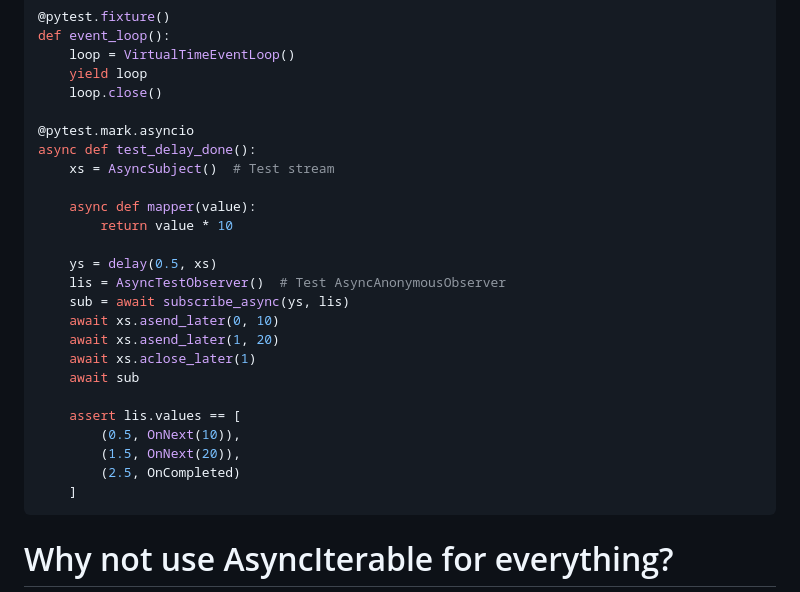
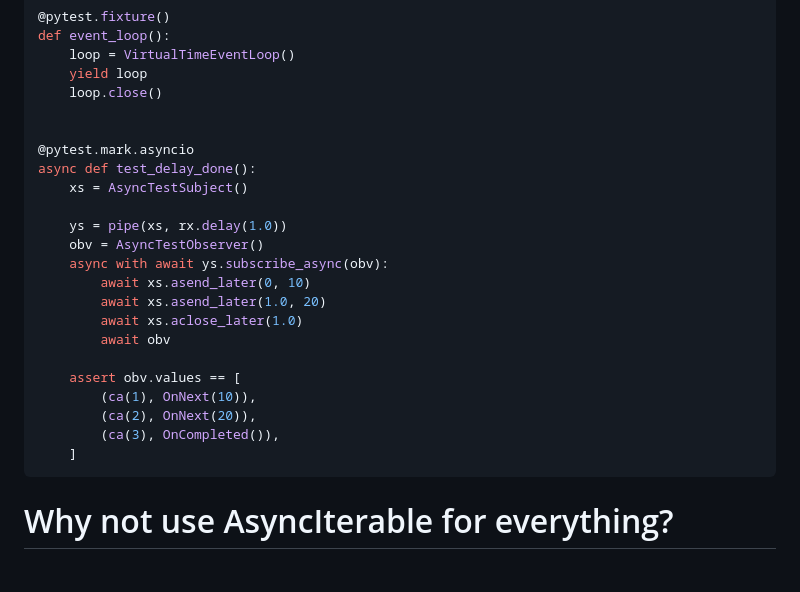
Before and after one commit to dbrattli/aioreactive, a Markdown page: README.md, the part around the change. Drawn GitHub-style; blank space fills up the shorter version.

Commit message:
Fix example for AsyncTestSubject

````diff
--- a/README.md
+++ b/README.md
@@ -370,25 +370,23 @@ def event_loop():
     yield loop
     loop.close()
 
+
 @pytest.mark.asyncio
 async def test_delay_done():
-    xs = AsyncSubject()  # Test stream
+    xs = AsyncTestSubject()
 
-    async def mapper(value):
-        return value * 10
+    ys = pipe(xs, rx.delay(1.0))
+    obv = AsyncTestObserver()
+    async with await ys.subscribe_async(obv):
+        await xs.asend_later(0, 10)
+        await xs.asend_later(1.0, 20)
+        await xs.aclose_later(1.0)
+        await obv
 
-    ys = delay(0.5, xs)
-    lis = AsyncTestObserver()  # Test AsyncAnonymousObserver
-    sub = await subscribe_async(ys, lis)
-    await xs.asend_later(0, 10)
-    await xs.asend_later(1, 20)
-    await xs.aclose_later(1)
-    await sub
-
-    assert lis.values == [
-        (0.5, OnNext(10)),
-        (1.5, OnNext(20)),
-        (2.5, OnCompleted)
+    assert obv.values == [
+        (ca(1), OnNext(10)),
+        (ca(2), OnNext(20)),
+        (ca(3), OnCompleted()),
     ]
 ```
 
````
